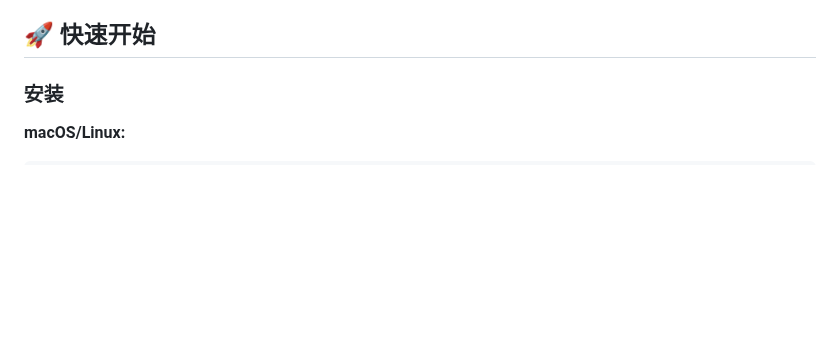
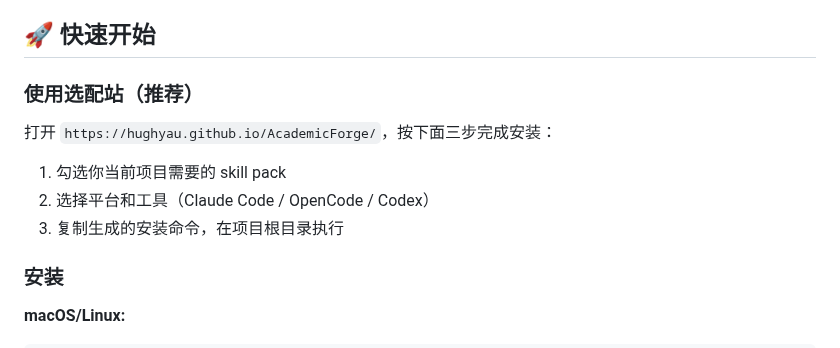
Before and after one commit to HughYau/AcademicForge, a Markdown page: README.md, the part around the change. Drawn GitHub-style; blank space fills up the shorter version.

Commit message:
Add quick start guide to README
Added quick start instructions for using optional site.

```diff
--- a/README.md
+++ b/README.md
@@ -21,6 +21,14 @@
 - 🤝 **社区驱动** - 建立在多个 Skills 创作者的优秀工作之上
 
 ## 🚀 快速开始
+
+### 使用选配站（推荐）
+
+打开 `https://hughyau.github.io/AcademicForge/`，按下面三步完成安装：
+
+1. 勾选你当前项目需要的 skill pack
+2. 选择平台和工具（Claude Code / OpenCode / Codex）
+3. 复制生成的安装命令，在项目根目录执行
 
 ### 安装
 
```
